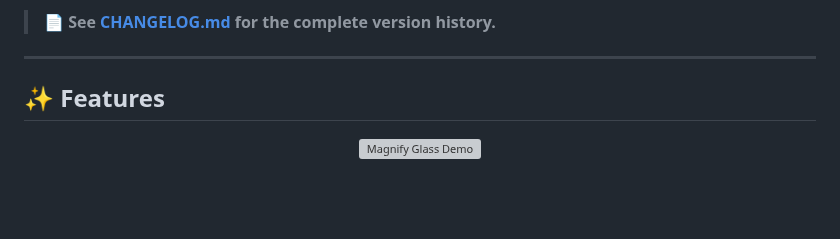
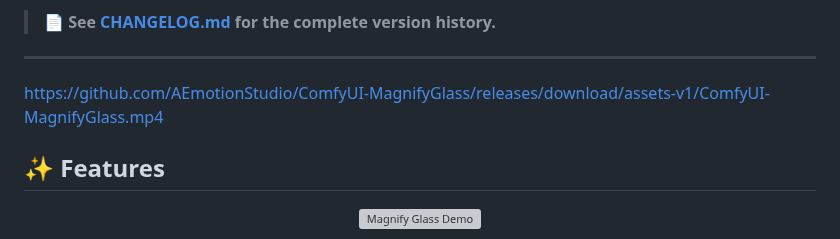
Before and after one commit to AEmotionStudio/ComfyUI-MagnifyGlass, a Markdown page: README.md, the part around the change. Rendered like a GitHub page; blank space fills up the shorter version; grey boxes are pictures that could not be loaded.

Commit message:
docs: add link to demo video in README

```diff
--- a/README.md
+++ b/README.md
@@ -39,7 +39,7 @@
 > 📄 **See [CHANGELOG.md](CHANGELOG.md) for the complete version history.**
 
 ---
-
+https://github.com/AEmotionStudio/ComfyUI-MagnifyGlass/releases/download/assets-v1/ComfyUI-MagnifyGlass.mp4
 ## ✨ Features
 
 <div align="center">
```
